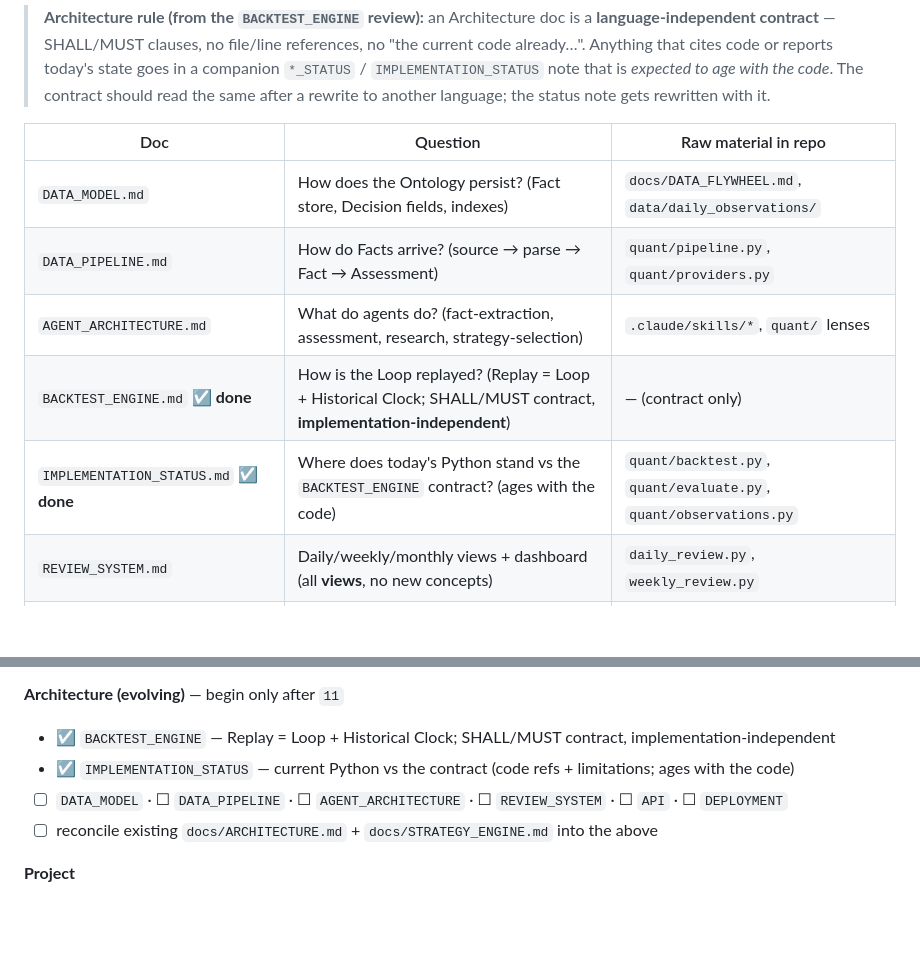
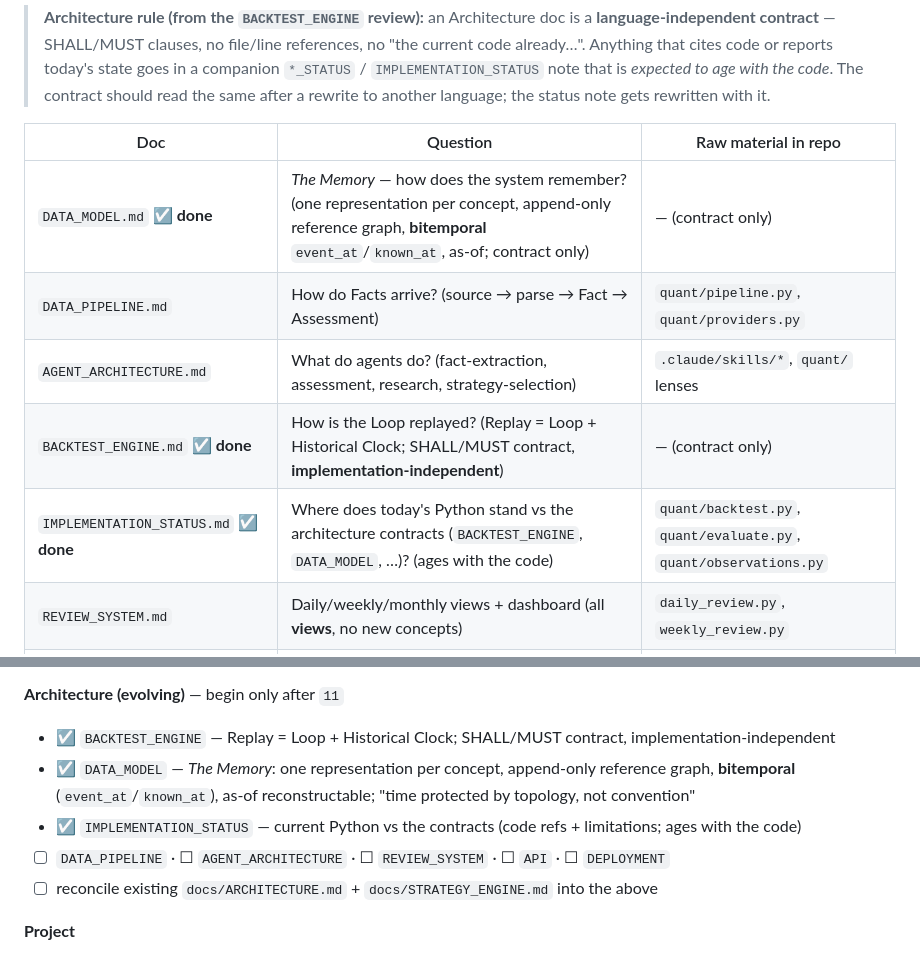
Before and after one commit to luzhenyv/investment-assistant, a Markdown page: spec/README.md, 2 parts joined by grey strips. Drawn GitHub-style; blank space fills up the shorter version.

Commit message:
feat(docs): add DATA_MODEL and update IMPLEMENTATION_STATUS documentation; clarify architecture contracts

```diff
--- a/spec/README.md
+++ b/spec/README.md
@@ -63,11 +63,11 @@ raw material to fold in, not authorities.
 
 | Doc | Question | Raw material in repo |
 |-----|----------|----------------------|
-| `DATA_MODEL.md` | How does the Ontology persist? (Fact store, Decision fields, indexes) | `docs/DATA_FLYWHEEL.md`, `data/daily_observations/` |
+| `DATA_MODEL.md` ☑ **done** | *The Memory* — how does the system remember? (one representation per concept, append-only reference graph, **bitemporal** `event_at`/`known_at`, as-of; contract only) | — (contract only) |
 | `DATA_PIPELINE.md` | How do Facts arrive? (source → parse → Fact → Assessment) | `quant/pipeline.py`, `quant/providers.py` |
 | `AGENT_ARCHITECTURE.md` | What do agents do? (fact-extraction, assessment, research, strategy-selection) | `.claude/skills/*`, `quant/` lenses |
 | `BACKTEST_ENGINE.md` ☑ **done** | How is the Loop replayed? (Replay = Loop + Historical Clock; SHALL/MUST contract, **implementation-independent**) | — (contract only) |
-| `IMPLEMENTATION_STATUS.md` ☑ **done** | Where does today's Python stand vs the `BACKTEST_ENGINE` contract? (ages with the code) | `quant/backtest.py`, `quant/evaluate.py`, `quant/observations.py` |
+| `IMPLEMENTATION_STATUS.md` ☑ **done** | Where does today's Python stand vs the architecture contracts (`BACKTEST_ENGINE`, `DATA_MODEL`, …)? (ages with the code) | `quant/backtest.py`, `quant/evaluate.py`, `quant/observations.py` |
 | `REVIEW_SYSTEM.md` | Daily/weekly/monthly views + dashboard (all **views**, no new concepts) | `daily_review.py`, `weekly_review.py` |
 | `API.md` | External surface | — |
 | `DEPLOYMENT.md` | Runtime, scheduling, storage | `quant/clock.py`, cron |
@@ -111,8 +111,9 @@ enforceable, so it gates `12` and everything in `architecture/`.
 
 **Architecture (evolving)** — begin only after `11`
 - ☑ `BACKTEST_ENGINE` — Replay = Loop + Historical Clock; SHALL/MUST contract, implementation-independent
-- ☑ `IMPLEMENTATION_STATUS` — current Python vs the contract (code refs + limitations; ages with the code)
-- ☐ `DATA_MODEL` · ☐ `DATA_PIPELINE` · ☐ `AGENT_ARCHITECTURE` · ☐ `REVIEW_SYSTEM` · ☐ `API` · ☐ `DEPLOYMENT`
+- ☑ `DATA_MODEL` — *The Memory*: one representation per concept, append-only reference graph, **bitemporal** (`event_at`/`known_at`), as-of reconstructable; "time protected by topology, not convention"
+- ☑ `IMPLEMENTATION_STATUS` — current Python vs the contracts (code refs + limitations; ages with the code)
+- ☐ `DATA_PIPELINE` · ☐ `AGENT_ARCHITECTURE` · ☐ `REVIEW_SYSTEM` · ☐ `API` · ☐ `DEPLOYMENT`
 - ☐ reconcile existing `docs/ARCHITECTURE.md` + `docs/STRATEGY_ENGINE.md` into the above
 
 **Project**
```
Also changed, not shown: architecture/DATA_MODEL.md (added, +126 -0 lines), architecture/IMPLEMENTATION_STATUS.md (+36 -10 lines).
